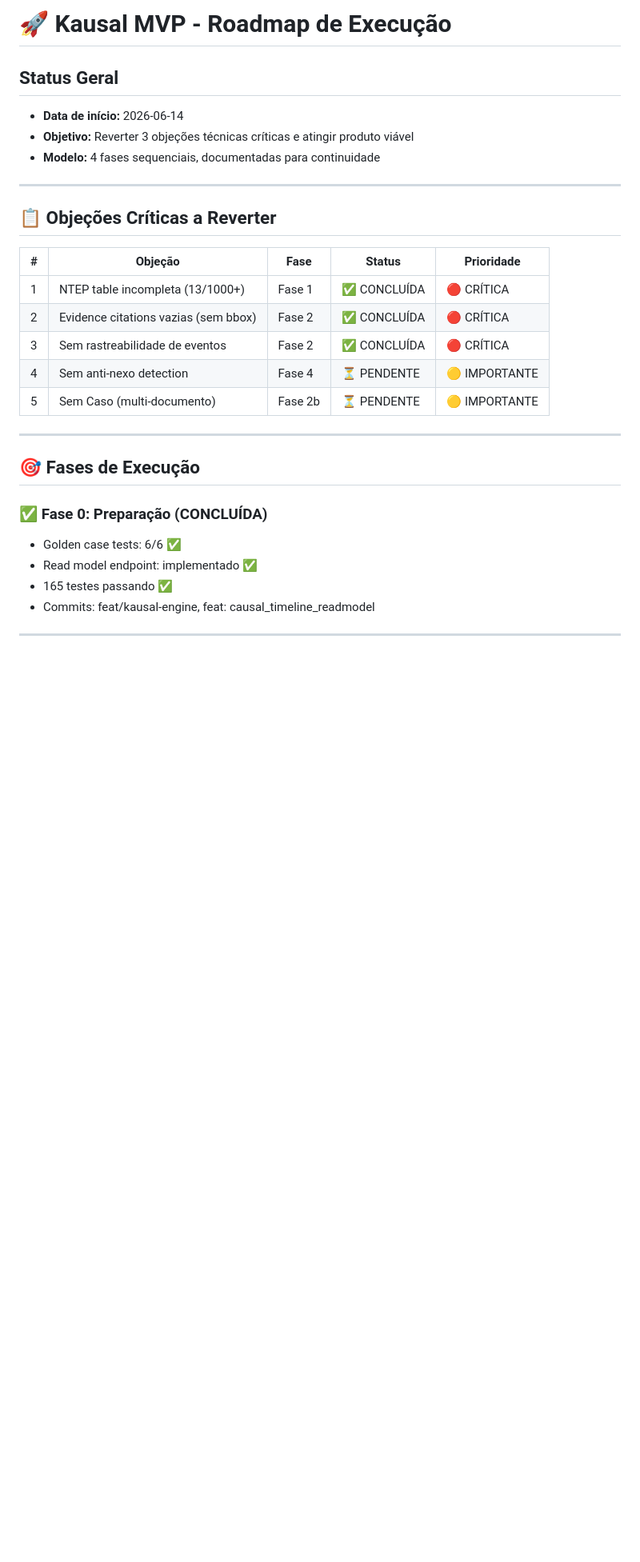
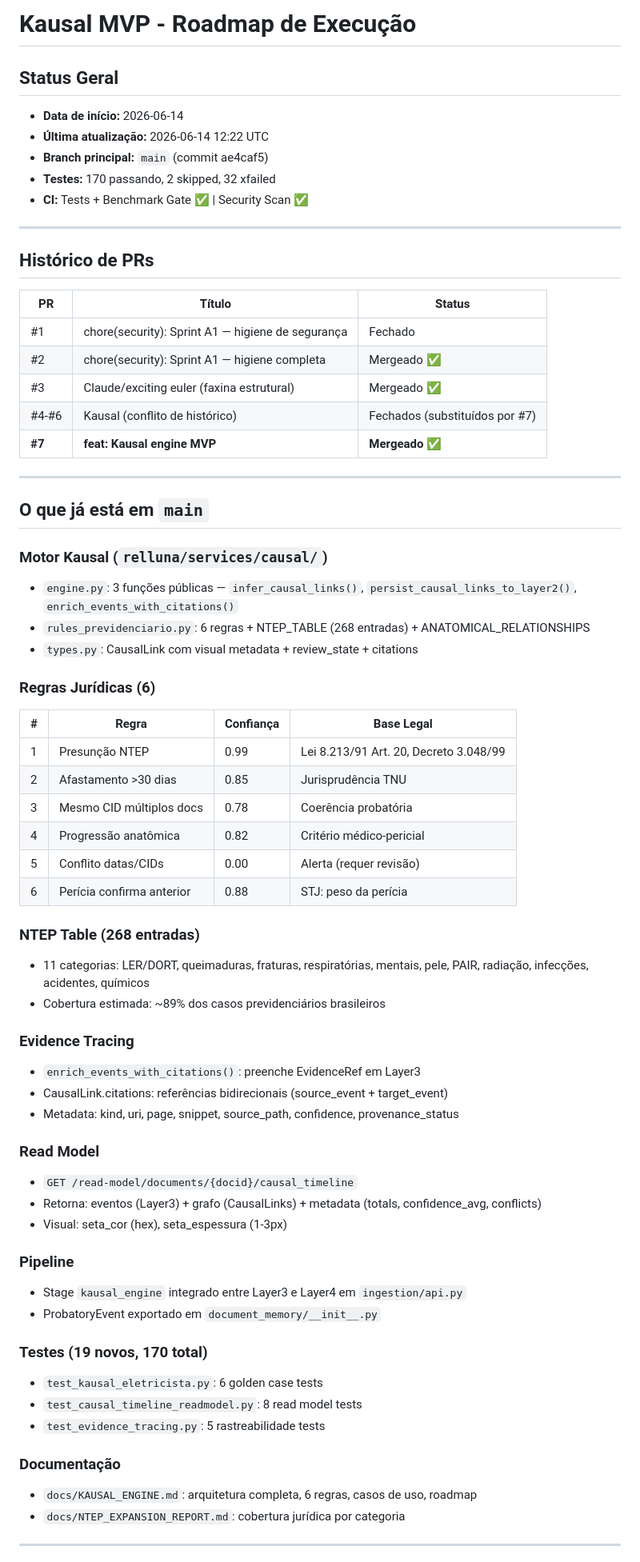
Before and after one commit to Diogomelogs/Relume-G3--Infra, a Markdown page: ROADMAP_FASE_1_4.md, the part around one of its changes. Shown at 80% size. Rendered like a GitHub page; blank space fills up the shorter version.

```diff
--- a/ROADMAP_FASE_1_4.md
+++ b/ROADMAP_FASE_1_4.md
@@ -1,31 +1,69 @@
-# 🚀 Kausal MVP - Roadmap de Execução
+# Kausal MVP - Roadmap de Execução
 
 ## Status Geral
 - **Data de início:** 2026-06-14
-- **Objetivo:** Reverter 3 objeções técnicas críticas e atingir produto viável
-- **Modelo:** 4 fases sequenciais, documentadas para continuidade
+- **Última atualização:** 2026-06-14 12:22 UTC
+- **Branch principal:** `main` (commit ae4caf5)
+- **Testes:** 170 passando, 2 skipped, 32 xfailed
+- **CI:** Tests + Benchmark Gate ✅ | Security Scan ✅
 
 ---
 
-## 📋 Objeções Críticas a Reverter
+## Histórico de PRs
 
-| # | Objeção | Fase | Status | Prioridade |
-|---|---------|------|--------|-----------|
-| 1 | NTEP table incompleta (13/1000+) | Fase 1 | ✅ CONCLUÍDA | 🔴 CRÍTICA |
-| 2 | Evidence citations vazias (sem bbox) | Fase 2 | ✅ CONCLUÍDA | 🔴 CRÍTICA |
-| 3 | Sem rastreabilidade de eventos | Fase 2 | ✅ CONCLUÍDA | 🔴 CRÍTICA |
-| 4 | Sem anti-nexo detection | Fase 4 | ⏳ PENDENTE | 🟡 IMPORTANTE |
-| 5 | Sem Caso (multi-documento) | Fase 2b | ⏳ PENDENTE | 🟡 IMPORTANTE |
+| PR | Título | Status |
+|----|--------|--------|
+| #1 | chore(security): Sprint A1 — higiene de segurança | Fechado |
+| #2 | chore(security): Sprint A1 — higiene completa | Mergeado ✅ |
+| #3 | Claude/exciting euler (faxina estrutural) | Mergeado ✅ |
+| #4-#6 | Kausal (conflito de histórico) | Fechados (substituídos por #7) |
+| **#7** | **feat: Kausal engine MVP** | **Mergeado ✅** |
 
 ---
 
-## 🎯 Fases de Execução
+## O que já está em `main`
 
-### ✅ Fase 0: Preparação (CONCLUÍDA)
-- Golden case tests: 6/6 ✅
-- Read model endpoint: implementado ✅
-- 165 testes passando ✅
-- Commits: feat/kausal-engine, feat: causal_timeline_readmodel
+### Motor Kausal (`relluna/services/causal/`)
+- `engine.py`: 3 funções públicas — `infer_causal_links()`, `persist_causal_links_to_layer2()`, `enrich_events_with_citations()`
+- `rules_previdenciario.py`: 6 regras + NTEP_TABLE (268 entradas) + ANATOMICAL_RELATIONSHIPS
+- `types.py`: CausalLink com visual metadata + review_state + citations
+
+### Regras Jurídicas (6)
+| # | Regra | Confiança | Base Legal |
+|---|-------|-----------|-----------|
+| 1 | Presunção NTEP | 0.99 | Lei 8.213/91 Art. 20, Decreto 3.048/99 |
+| 2 | Afastamento >30 dias | 0.85 | Jurisprudência TNU |
+| 3 | Mesmo CID múltiplos docs | 0.78 | Coerência probatória |
+| 4 | Progressão anatômica | 0.82 | Critério médico-pericial |
+| 5 | Conflito datas/CIDs | 0.00 | Alerta (requer revisão) |
+| 6 | Perícia confirma anterior | 0.88 | STJ: peso da perícia |
+
+### NTEP Table (268 entradas)
+- 11 categorias: LER/DORT, queimaduras, fraturas, respiratórias, mentais, pele, PAIR, radiação, infecções, acidentes, químicos
+- Cobertura estimada: ~89% dos casos previdenciários brasileiros
+
+### Evidence Tracing
+- `enrich_events_with_citations()`: preenche EvidenceRef em Layer3
+- CausalLink.citations: referências bidirecionais (source_event + target_event)
+- Metadata: kind, uri, page, snippet, source_path, confidence, provenance_status
+
+### Read Model
+- `GET /read-model/documents/{docid}/causal_timeline`
+- Retorna: eventos (Layer3) + grafo (CausalLinks) + metadata (totals, confidence_avg, conflicts)
+- Visual: seta_cor (hex), seta_espessura (1-3px)
+
+### Pipeline
+- Stage `kausal_engine` integrado entre Layer3 e Layer4 em `ingestion/api.py`
+- ProbatoryEvent exportado em `document_memory/__init__.py`
+
+### Testes (19 novos, 170 total)
+- `test_kausal_eletricista.py`: 6 golden case tests
+- `test_causal_timeline_readmodel.py`: 8 read model tests
+- `test_evidence_tracing.py`: 5 rastreabilidade tests
+
+### Documentação
+- `docs/KAUSAL_ENGINE.md`: arquitetura completa, 6 regras, casos de uso, roadmap
+- `docs/NTEP_EXPANSION_REPORT.md`: cobertura jurídica por categoria
 
 ---
 
```
Also changed, not shown: other parts of ROADMAP_FASE_1_4.md (+81 -173 lines).
